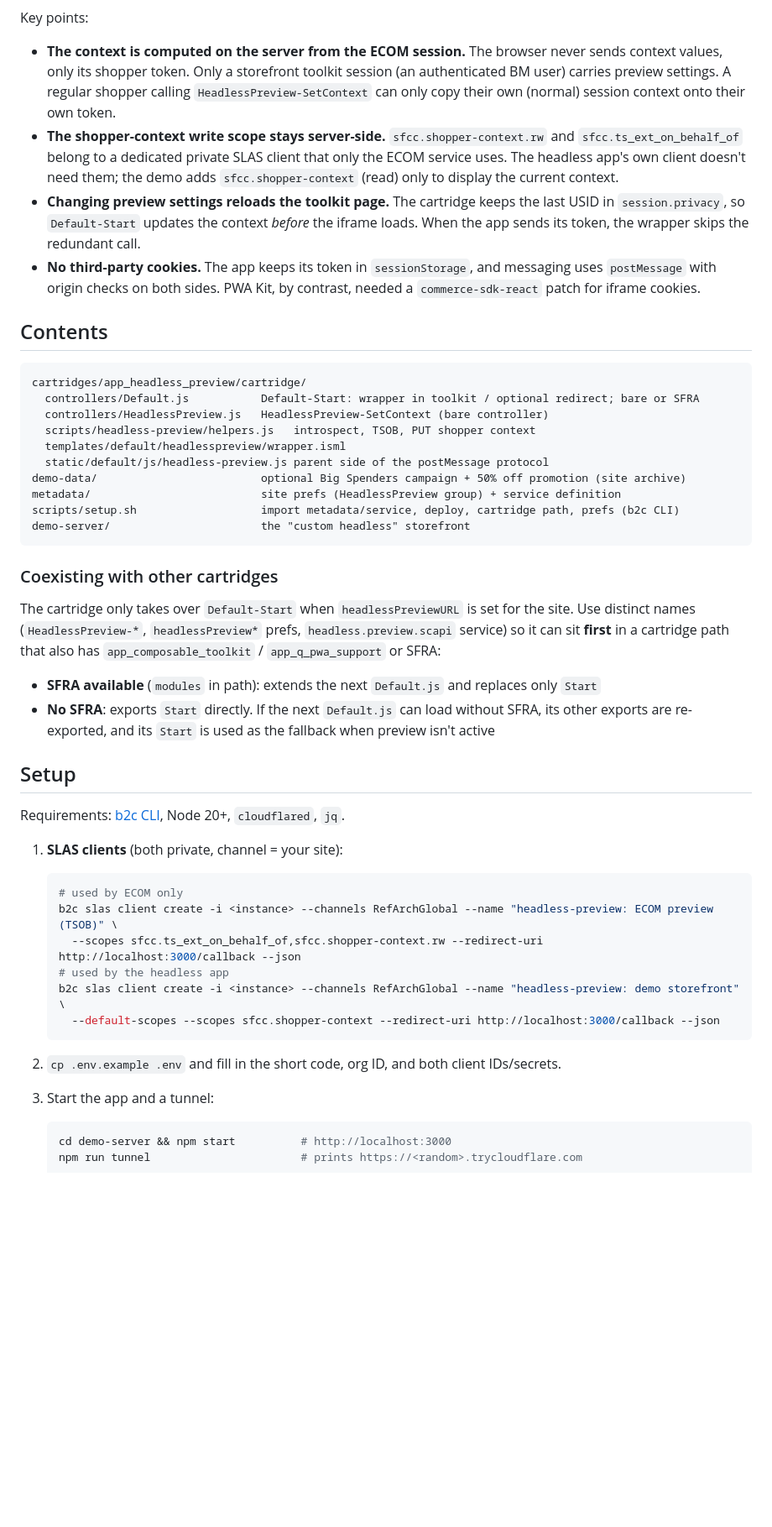
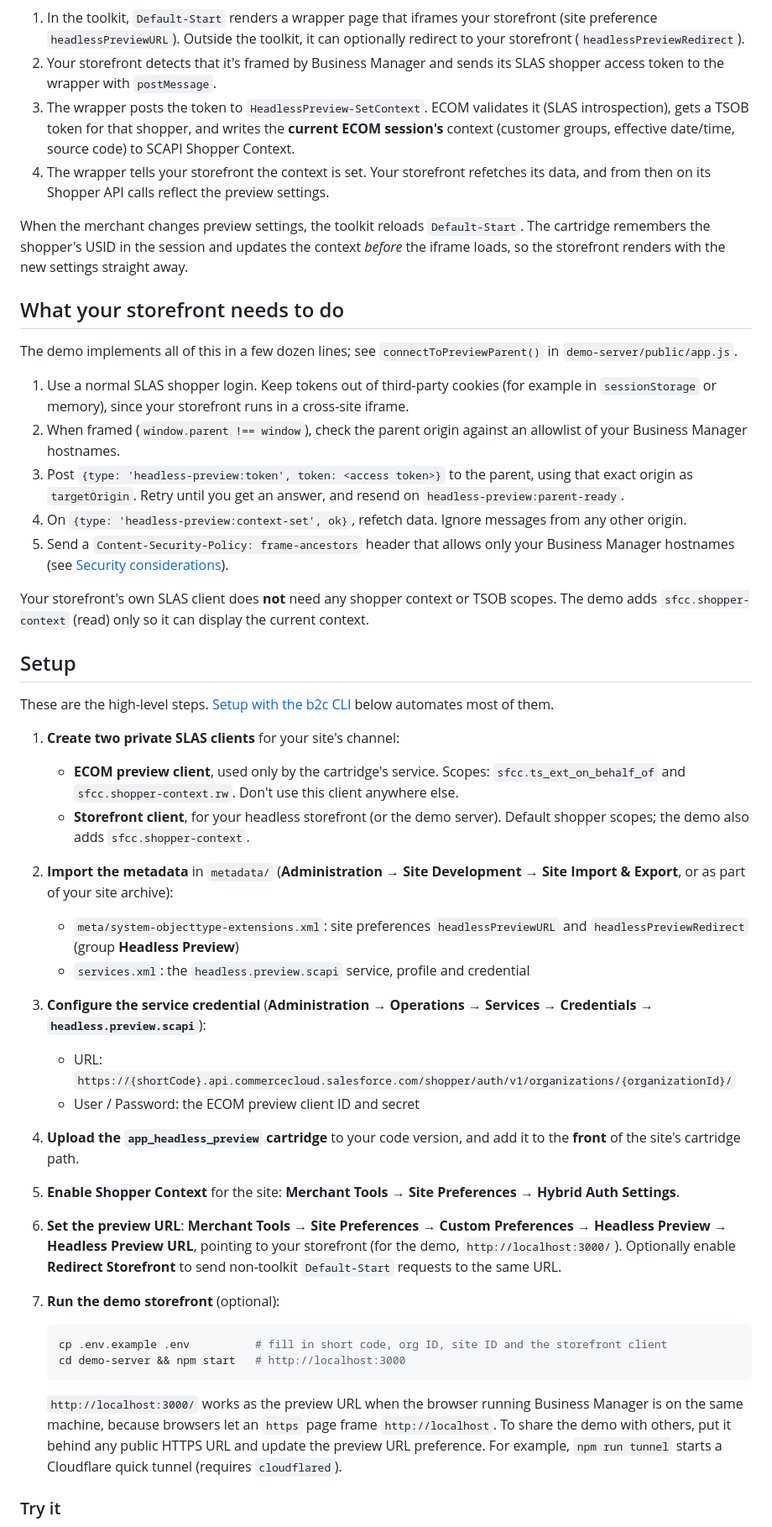
Before and after one commit to sfcc-solutions-share/b2c-headless-storefront-preview, a Markdown page: README.md, the part around one of its changes. Shown at 84% size. Rendered like a GitHub page; blank space fills up the shorter version.

````diff
--- a/README.md
+++ b/README.md
@@ -30,55 +42,49 @@ sequenceDiagram
     App->>SCAPI: normal Shopper API calls now reflect the preview context
 ```
 
-Key points:
+1. In the toolkit, `Default-Start` renders a wrapper page that iframes your storefront (site preference `headlessPreviewURL`). Outside the toolkit, it can optionally redirect to your storefront (`headlessPreviewRedirect`).
+2. Your storefront detects that it's framed by Business Manager and sends its SLAS shopper access token to the wrapper with `postMessage`.
+3. The wrapper posts the token to `HeadlessPreview-SetContext`. ECOM validates it (SLAS introspection), gets a TSOB token for that shopper, and writes the **current ECOM session's** context (customer groups, effective date/time, source code) to SCAPI Shopper Context.
+4. The wrapper tells your storefront the context is set. Your storefront refetches its data, and from then on its Shopper API calls reflect the preview settings.
 
-- **The context is computed on the server from the ECOM session.** The browser never sends context values, only its shopper token. Only a storefront toolkit session (an authenticated BM user) carries preview settings. A regular shopper calling `HeadlessPreview-SetContext` can only copy their own (normal) session context onto their own token.
-- **The shopper-context write scope stays server-side.** `sfcc.shopper-context.rw` and `sfcc.ts_ext_on_behalf_of` belong to a dedicated private SLAS client that only the ECOM service uses. The headless app's own client doesn't need them; the demo adds `sfcc.shopper-context` (read) only to display the current context.
-- **Changing preview settings reloads the toolkit page.** The cartridge keeps the last USID in `session.privacy`, so `Default-Start` updates the context *before* the iframe loads. When the app sends its token, the wrapper skips the redundant call.
-- **No third-party cookies.** The app keeps its token in `sessionStorage`, and messaging uses `postMessage` with origin checks on both sides. PWA Kit, by contrast, needed a `commerce-sdk-react` patch for iframe cookies.
+When the merchant changes preview settings, the toolkit reloads `Default-Start`. The cartridge remembers the shopper's USID in the session and updates the context *before* the iframe loads, so the storefront renders with the new settings straight away.
 
-## Contents
+## What your storefront needs to do
 
-```
-cartridges/app_headless_preview/cartridge/
-  controllers/Default.js           Default-Start: wrapper in toolkit / optional redirect; bare or SFRA
-  controllers/HeadlessPreview.js   HeadlessPreview-SetContext (bare controller)
-  scripts/headless-preview/helpers.js   introspect, TSOB, PUT shopper context
-  templates/default/headlesspreview/wrapper.isml
-  static/default/js/headless-preview.js parent side of the postMessage protocol
-demo-data/                         optional Big Spenders campaign + 50% off promotion (site archive)
-metadata/                          site prefs (HeadlessPreview group) + service definition
-scripts/setup.sh                   import metadata/service, deploy, cartridge path, prefs (b2c CLI)
-demo-server/                       the "custom headless" storefront
-```
+The demo implements all of this in a few dozen lines; see `connectToPreviewParent()` in `demo-server/public/app.js`.
 
-### Coexisting with other cartridges
+1. Use a normal SLAS shopper login. Keep tokens out of third-party cookies (for example in `sessionStorage` or memory), since your storefront runs in a cross-site iframe.
+2. When framed (`window.parent !== window`), check the parent origin against an allowlist of your Business Manager hostnames.
+3. Post `{type: 'headless-preview:token', token: <access token>}` to the parent, using that exact origin as `targetOrigin`. Retry until you get an answer, and resend on `headless-preview:parent-ready`.
+4. On `{type: 'headless-preview:context-set', ok}`, refetch data. Ignore messages from any other origin.
+5. Send a `Content-Security-Policy: frame-ancestors` header that allows only your Business Manager hostnames (see [Security considerations](#security-considerations)).
 
-The cartridge only takes over `Default-Start` when `headlessPreviewURL` is set for the site. Use distinct names (`HeadlessPreview-*`, `headlessPreview*` prefs, `headless.preview.scapi` service) so it can sit **first** in a cartridge path that also has `app_composable_toolkit` / `app_q_pwa_support` or SFRA:
-
-- **SFRA available** (`modules` in path): extends the next `Default.js` and replaces only `Start`
-- **No SFRA**: exports `Start` directly. If the next `Default.js` can load without SFRA, its other exports are re-exported, and its `Start` is used as the fallback when preview isn't active
+Your storefront's own SLAS client does **not** need any shopper context or TSOB scopes. The demo adds `sfcc.shopper-context` (read) only so it can display the current context.
 
 ## Setup
 
-Requirements: [b2c CLI](https://github.com/SalesforceCommerceCloud/b2c-developer-tooling), Node 20+, `cloudflared`, `jq`.
+These are the high-level steps. [Setup with the b2c CLI](#setup-with-the-b2c-cli) below automates most of them.
 
-1. **SLAS clients** (both private, channel = your site):
+1. **Create two private SLAS clients** for your site's channel:
+   - **ECOM preview client**, used only by the cartridge's service. Scopes: `sfcc.ts_ext_on_behalf_of` and `sfcc.shopper-context.rw`. Don't use this client anywhere else.
+   - **Storefront client**, for your headless storefront (or the demo server). Default shopper scopes; the demo also adds `sfcc.shopper-context`.
+2. **Import the metadata** in `metadata/` (**Administration → Site Development → Site Import & Export**, or as part of your site archive):
+   - `meta/system-objecttype-extensions.xml`: site preferences `headlessPreviewURL` and `headlessPreviewRedirect` (group **Headless Preview**)
+   - `services.xml`: the `headless.preview.scapi` service, profile and credential
+3. **Configure the service credential** (**Administration → Operations → Services → Credentials → `headless.preview.scapi`**):
+   - URL: `https://{shortCode}.api.commercecloud.salesforce.com/shopper/auth/v1/organizations/{organizationId}/`
+   - User / Password: the ECOM preview client ID and secret
+4. **Upload the `app_headless_preview` cartridge** to your code version, and add it to the **front** of the site's cartridge path.
+5. **Enable Shopper Context** for the site: **Merchant Tools → Site Preferences → Hybrid Auth Settings**.
+6. **Set the preview URL**: **Merchant Tools → Site Preferences → Custom Preferences → Headless Preview → Headless Preview URL**, pointing to your storefront (for the demo, `http://localhost:3000/`). Optionally enable **Redirect Storefront** to send non-toolkit `Default-Start` requests to the same URL.
+7. **Run the demo storefront** (optional):
 
    ```bash
-   # used by ECOM only
-   b2c slas client create -i <instance> --channels RefArchGlobal --name "headless-preview: ECOM preview (TSOB)" \
-     --scopes sfcc.ts_ext_on_behalf_of,sfcc.shopper-context.rw --redirect-uri http://localhost:3000/callback --json
-   # used by the headless app
-   b2c slas client create -i <instance> --channels RefArchGlobal --name "headless-preview: demo storefront" \
-     --default-scopes --scopes sfcc.shopper-context --redirect-uri http://localhost:3000/callback --json
+   cp .env.example .env          # fill in short code, org ID, site ID and the storefront client
+   cd demo-server && npm start   # http://localhost:3000
    ```
 
-2. `cp .env.example .env` and fill in the short code, org ID, and both client IDs/secrets.
-3. Start the app and a tunnel:
+   `http://localhost:3000/` works as the preview URL when the browser running Business Manager is on the same machine, because browsers let an `https` page frame `http://localhost`. To share the demo with others, put it behind any public HTTPS URL and update the preview URL preference. For example, `npm run tunnel` starts a Cloudflare quick tunnel (requires `cloudflared`).
 
-   ```bash
-   cd demo-server && npm start          # http://localhost:3000
-   npm run tunnel                       # prints https://<random>.trycloudflare.com
-   ```
+### Try it
 
````
Also changed, not shown: other parts of README.md (+65 -27 lines), docs/preview-big-spenders.png (added), docs/preview-settings.png (added), 4 other files.
